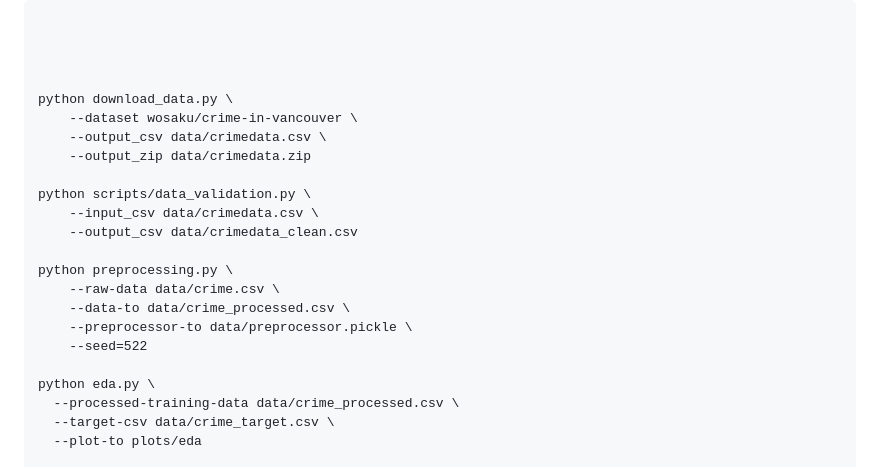
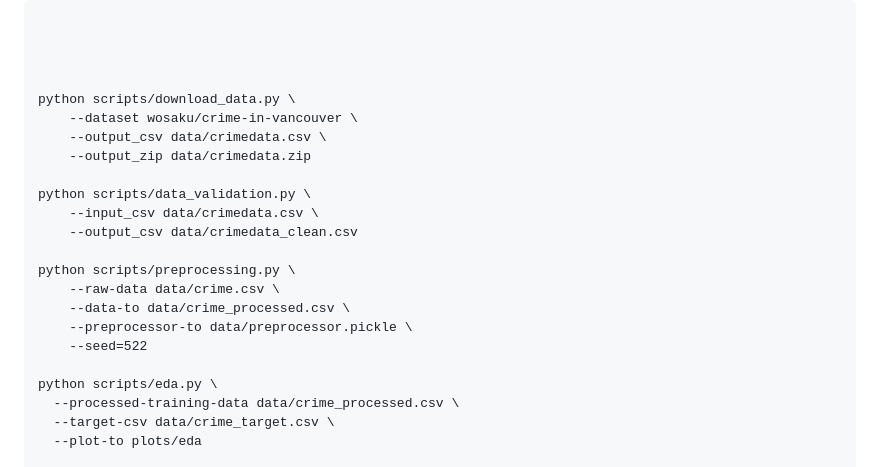
Before and after one commit to nicolelink33/Vancouver_Crime_Predictor, a Markdown page: README.md, the part around the change. Drawn GitHub-style.

Commit message:
Added "scripts/" to python command calls

```diff
--- a/README.md
+++ b/README.md
@@ -92,7 +92,7 @@ docker-compose up
 
 
 
-python download_data.py \
+python scripts/download_data.py \
     --dataset wosaku/crime-in-vancouver \
     --output_csv data/crimedata.csv \
     --output_zip data/crimedata.zip
@@ -101,13 +101,13 @@ python scripts/data_validation.py \
     --input_csv data/crimedata.csv \
     --output_csv data/crimedata_clean.csv
 
-python preprocessing.py \
+python scripts/preprocessing.py \
     --raw-data data/crime.csv \
     --data-to data/crime_processed.csv \
     --preprocessor-to data/preprocessor.pickle \
     --seed=522
 
-python eda.py \
+python scripts/eda.py \
   --processed-training-data data/crime_processed.csv \
   --target-csv data/crime_target.csv \
   --plot-to plots/eda
```
